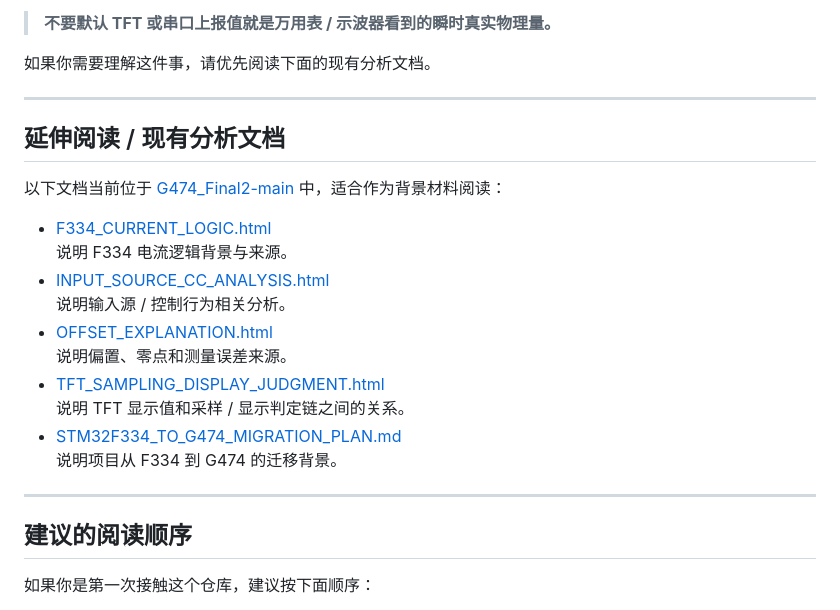
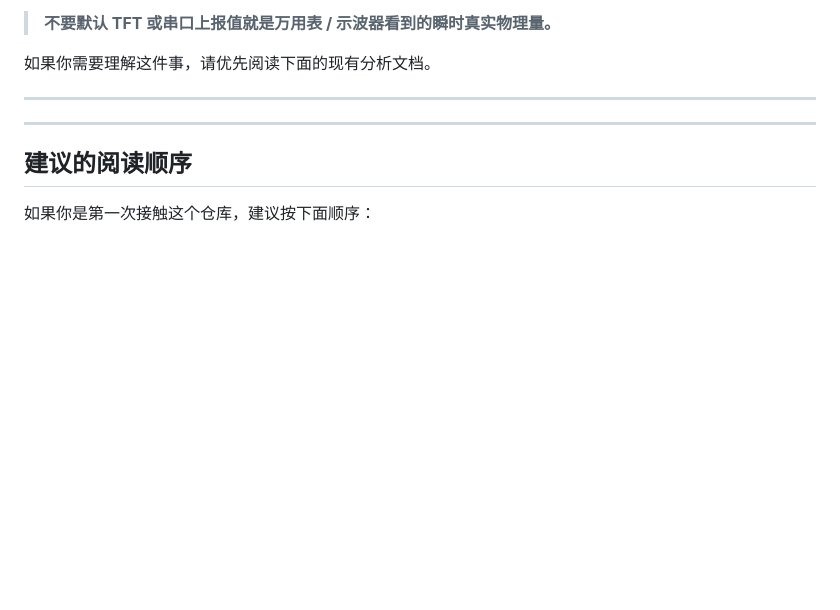
Before and after one commit to SaffronToNg/G474_Final_Wifi, a Markdown page: README.md, the part around the change. GitHub-like rendering; blank space fills up the shorter version.

```diff
--- a/README.md
+++ b/README.md
@@ -154,20 +154,7 @@ V2500
 
 ---
 
-## 延伸阅读 / 现有分析文档
 
-以下文档当前位于 [G474_Final2-main](G474_Final2-main/) 中，适合作为背景材料阅读：
-
-- [F334_CURRENT_LOGIC.html](G474_Final2-main/F334_CURRENT_LOGIC.html)
-  说明 F334 电流逻辑背景与来源。
-- [INPUT_SOURCE_CC_ANALYSIS.html](G474_Final2-main/INPUT_SOURCE_CC_ANALYSIS.html)
-  说明输入源 / 控制行为相关分析。
-- [OFFSET_EXPLANATION.html](G474_Final2-main/OFFSET_EXPLANATION.html)
-  说明偏置、零点和测量误差来源。
-- [TFT_SAMPLING_DISPLAY_JUDGMENT.html](G474_Final2-main/TFT_SAMPLING_DISPLAY_JUDGMENT.html)
-  说明 TFT 显示值和采样 / 显示判定链之间的关系。
-- [STM32F334_TO_G474_MIGRATION_PLAN.md](G474_Final2-main/STM32F334_TO_G474_MIGRATION_PLAN.md)
-  说明项目从 F334 到 G474 的迁移背景。
 
 ---
 
```
